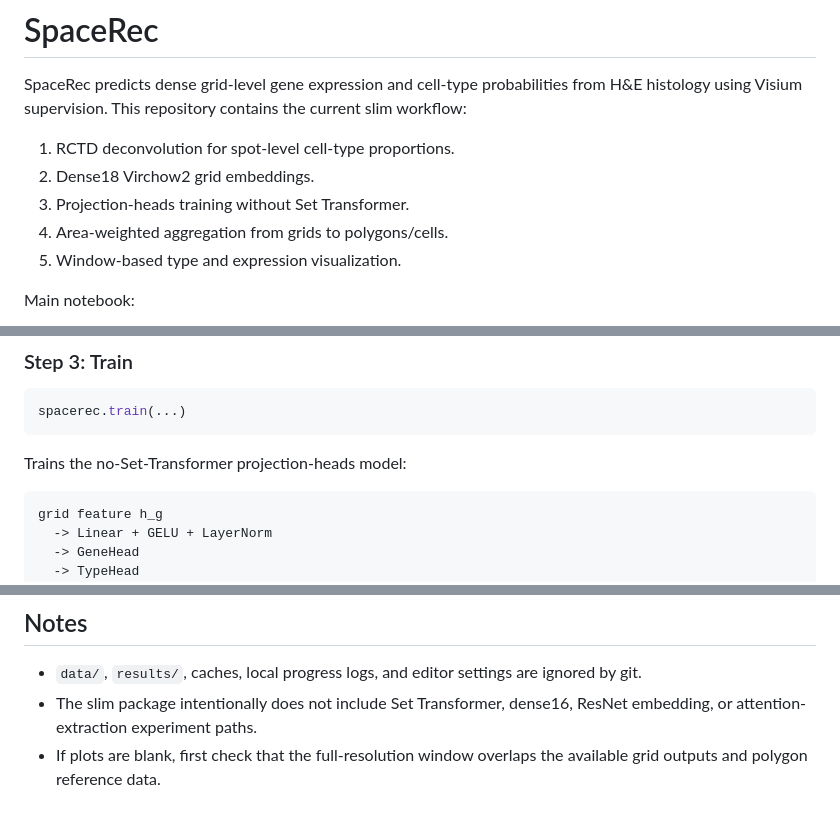
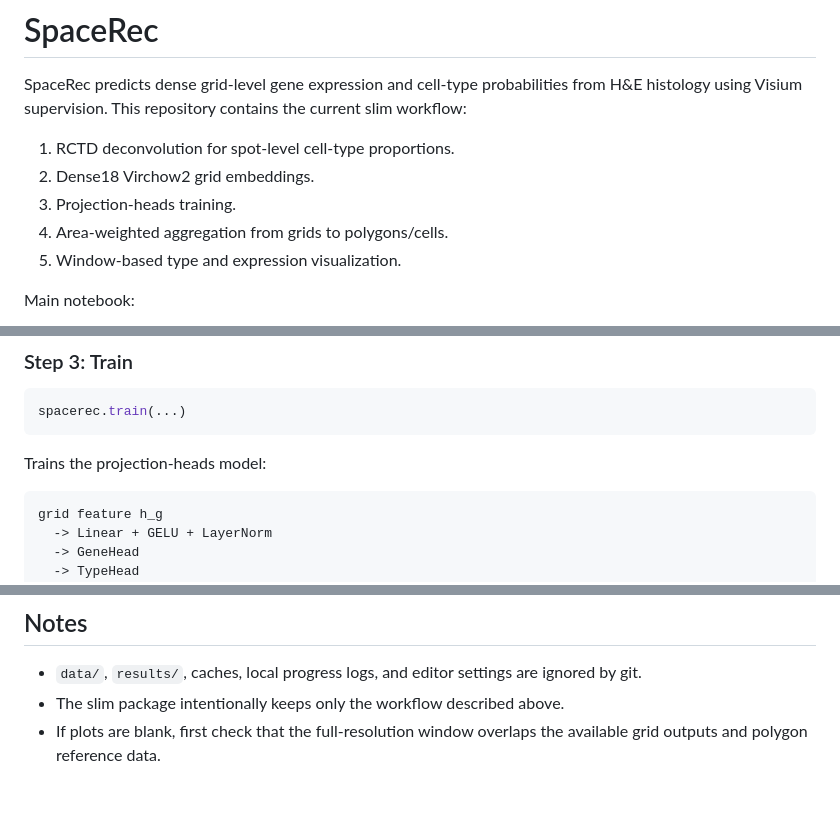
Before and after one commit to SpaceRecProject/SpaceRec, a Markdown page: README.md, 3 parts joined by grey strips. Drawn GitHub-style.

Commit message:
Remove Set Transformer mention from README

````diff
--- a/README.md
+++ b/README.md
@@ -6,7 +6,7 @@ current slim workflow:
 
 1. RCTD deconvolution for spot-level cell-type proportions.
 2. Dense18 Virchow2 grid embeddings.
-3. Projection-heads training without Set Transformer.
+3. Projection-heads training.
 4. Area-weighted aggregation from grids to polygons/cells.
 5. Window-based type and expression visualization.
 
@@ -171,7 +171,7 @@ results/brca/grid_embedding/grid_embedding.h5
 spacerec.train(...)
 ```
 
-Trains the no-Set-Transformer projection-heads model:
+Trains the projection-heads model:
 
 ```text
 grid feature h_g
@@ -280,7 +280,6 @@ These are run artifacts, not fixed expected values.
 
 - `data/`, `results/`, caches, local progress logs, and editor settings are
   ignored by git.
-- The slim package intentionally does not include Set Transformer, dense16,
-  ResNet embedding, or attention-extraction experiment paths.
+- The slim package intentionally keeps only the workflow described above.
 - If plots are blank, first check that the full-resolution window overlaps the
   available grid outputs and polygon reference data.
````
